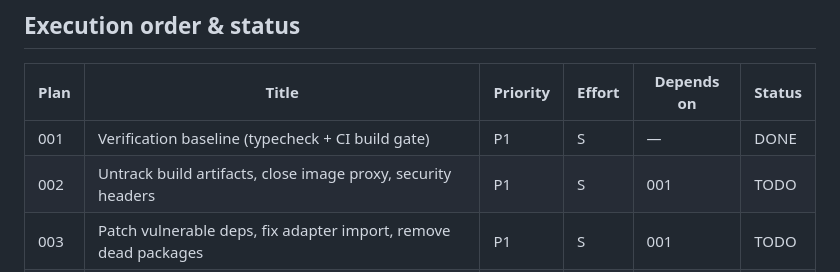
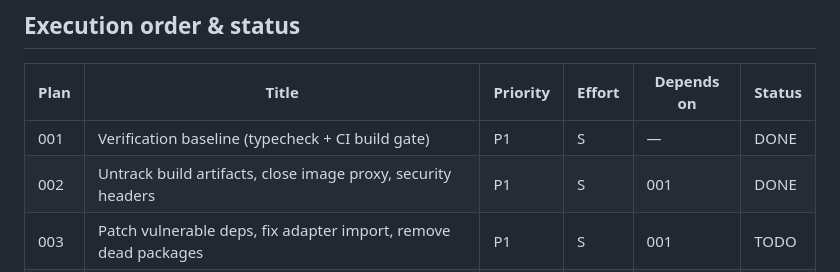
Before and after one commit to Tseku210/ubean, a Markdown page: plans/README.md, the part around the change. Rendered like a GitHub page.

Commit message:
chore: mark plan 002-deploy-surface-hardening DONE

```diff
--- a/plans/README.md
+++ b/plans/README.md
@@ -15,7 +15,7 @@ plans on any of them.
 | Plan | Title | Priority | Effort | Depends on | Status |
 |------|-------|----------|--------|------------|--------|
 | 001  | Verification baseline (typecheck + CI build gate) | P1 | S | — | DONE |
-| 002  | Untrack build artifacts, close image proxy, security headers | P1 | S | 001 | TODO |
+| 002  | Untrack build artifacts, close image proxy, security headers | P1 | S | 001 | DONE |
 | 003  | Patch vulnerable deps, fix adapter import, remove dead packages | P1 | S | 001 | TODO |
 | 004  | Contact form: email validation, error states, env-var handling | P1 | S | 001 | TODO |
 | 005  | Menu island: guard Sanity fetch, empty state, param query | P2 | S | 001 | TODO |
```
